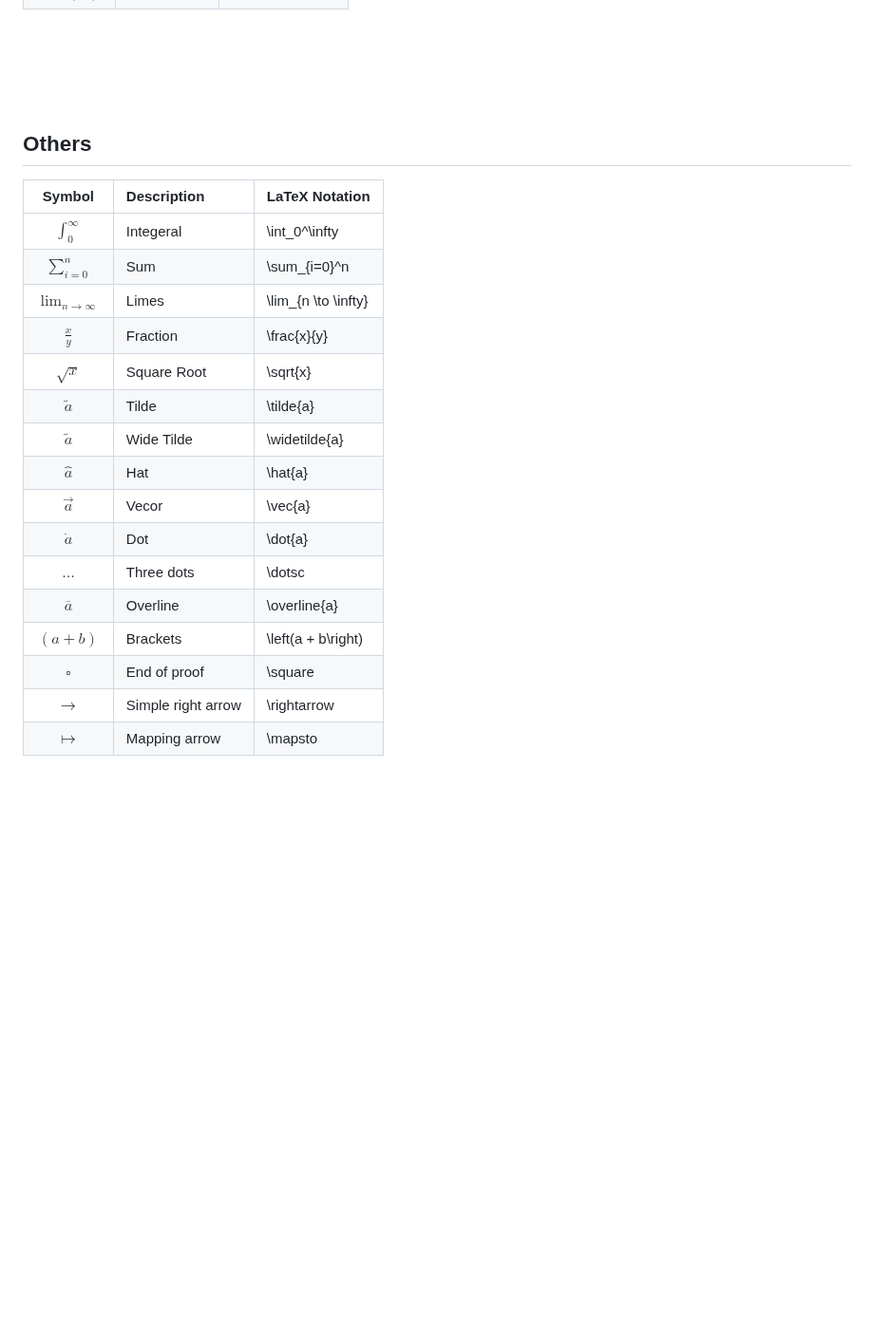
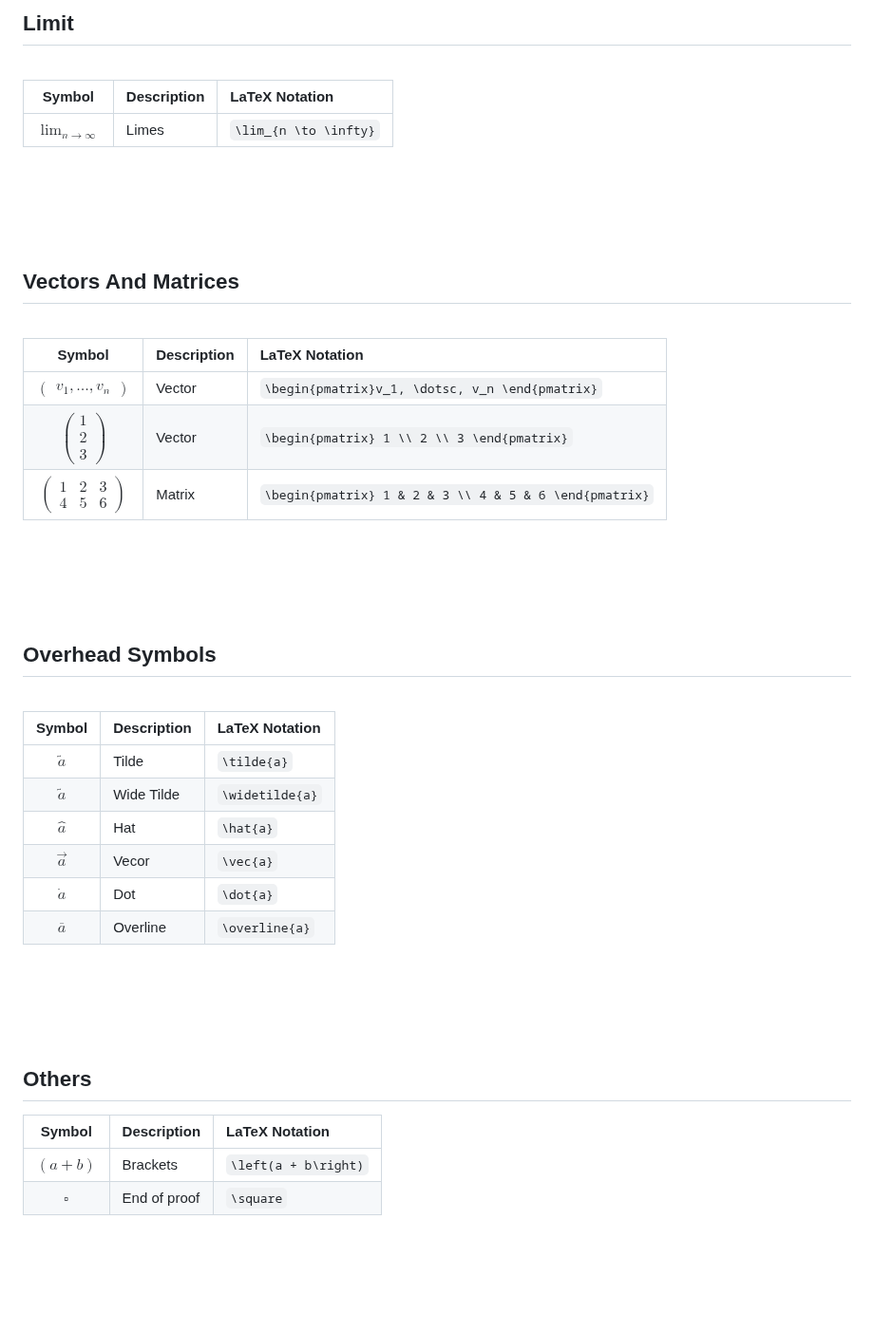
Before and after one commit to lcov29/knowledgeBase, a Markdown page: Mathematics/latex/latex_math.md, the part around one of its changes. Shown at 95% size. Drawn GitHub-style; blank space fills up the shorter version.

Commit message:
add more latex commands

```diff
--- a/Mathematics/latex/latex_math.md
+++ b/Mathematics/latex/latex_math.md
@@ -261,3 +381,45 @@ $$
+<br>
+<br>
+<br>
+<br>
+
+## **Limit**
+<br>
+
+|Symbol                |Description |LaTeX Notation        |
+|:--------------------:|:-----------|:---------------------|
+|$\lim_{n \to \infty}$ |Limes       |`\lim_{n \to \infty}` |
+
+<br>
+<br>
+<br>
+<br>
+
+## **Vectors And Matrices**
+<br>
+
+|Symbol                                                 |Description |LaTeX Notation |
+|:-----------------------------------------------------:|:-----------|:--------------|
+|$\begin{pmatrix}v_1, \dotsc, v_n \end{pmatrix}$        |Vector      |`\begin{pmatrix}v_1, \dotsc, v_n \end{pmatrix}` |
+|$\begin{pmatrix} 1 \\ 2 \\ 3 \end{pmatrix}$            |Vector      |`\begin{pmatrix} 1 \\ 2 \\ 3 \end{pmatrix}` |
+|$\begin{pmatrix} 1 & 2 & 3 \\ 4 & 5 & 6 \end{pmatrix}$ |Matrix      |`\begin{pmatrix} 1 & 2 & 3 \\ 4 & 5 & 6 \end{pmatrix}` |
+
+<br>
+<br>
+<br>
+<br>
+
+## **Overhead Symbols**
+<br>
+
+|Symbol          |Description |LaTeX Notation  |
+|:--------------:|:-----------|:---------------|
+|$\tilde{a}$     |Tilde       |`\tilde{a}`     |
+|$\widetilde{a}$ |Wide Tilde  |`\widetilde{a}` |
+|$\hat{a}$       |Hat         |`\hat{a}`       |
+|$\vec{a}$       |Vecor       |`\vec{a}`       |
+|$\dot{a}$       |Dot         |`\dot{a}`       |
+|$\overline{a}$  |Overline    |`\overline{a}`  |
 
 <br>
 <br>
@@ -266,24 +428,10 @@ $$
 
 ## **Others**
 
-|Symbol                      |Description |LaTeX Notation      |
-|:--------------------------:|:-----------|:-------------------|
-|$\int_0^\infty$             |Integeral   |\int_0^\infty       |
-|$\sum_{i=0}^n$              |Sum         |\sum_{i=0}^n        |
-|$\lim_{n \to \infty}$       |Limes       |\lim_{n \to \infty} |
-|$\frac{x}{y}$               |Fraction    |\frac{x}{y}         |
-|$\sqrt{x}$                  |Square Root |\sqrt{x}            |
-|$\tilde{a}$                 |Tilde       |\tilde{a}           |
-|$\widetilde{a}$             |Wide Tilde  |\widetilde{a}       |
-|$\hat{a}$                   |Hat         |\hat{a}             |
-|$\vec{a}$                   |Vecor       |\vec{a}             |
-|$\dot{a}$                   |Dot         |\dot{a}             |
-|$\dotsc$                    |Three dots  |\dotsc              |
-|$\overline{a}$              |Overline    |\overline{a}        |
-|$\left(a + b\right)$        |Brackets    |\left(a + b\right)        |
-|$\square$                   |End of proof    |\square |
-|$\rightarrow$               |Simple right arrow |\rightarrow |
-|$\mapsto$                   |Mapping arrow      |\mapsto    |
+|Symbol                      |Description  |LaTeX Notation       |
+|:--------------------------:|:------------|:--------------------|
+|$\left(a + b\right)$        |Brackets     |`\left(a + b\right)` |
+|$\square$                   |End of proof |`\square`            |
 
 <br>
 <br>
```
Also changed, not shown: other parts of Mathematics/latex/latex_math.md (+196 -76 lines).
